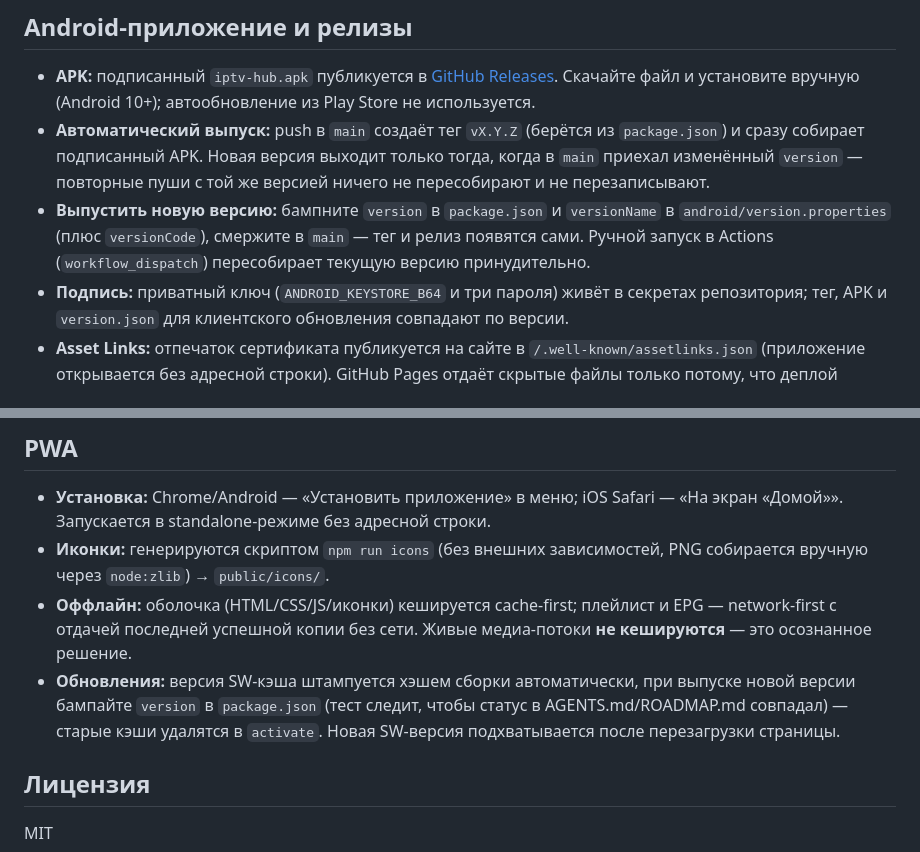
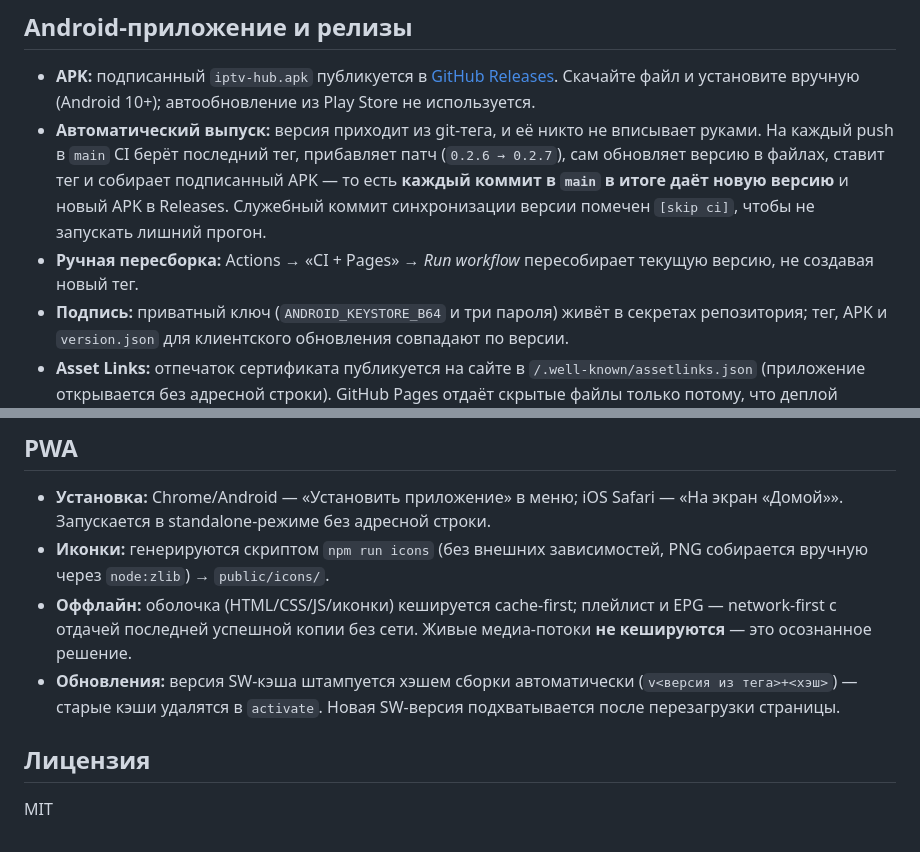
Before and after one commit to ozyab09/iptv-hub, a Markdown page: README.md, 2 parts joined by grey strips. GitHub-like rendering.

Commit message:
docs: описать авто-версию и релиз на каждый push
README обещал ручной бамп версии — теперь её задаёт тег, и каждый коммит в
main даёт новую версию и APK. Ручной запуск остаётся только для пересборки.

```diff
--- a/README.md
+++ b/README.md
@@ -509,14 +509,14 @@ Android.
   [GitHub Releases](https://github.com/ozyab09/iptv-hub/releases). Скачайте файл
   и установите вручную (Android 10+); автообновление из Play Store не
   используется.
-- **Автоматический выпуск:** push в `main` создаёт тег `vX.Y.Z` (берётся из
-  `package.json`) и сразу собирает подписанный APK. Новая версия выходит только
-  тогда, когда в `main` приехал изменённый `version` — повторные пуши с той же
-  версией ничего не пересобирают и не перезаписывают.
-- **Выпустить новую версию:** бампните `version` в `package.json` и
-  `versionName` в `android/version.properties` (плюс `versionCode`), смержите в
-  `main` — тег и релиз появятся сами. Ручной запуск в Actions
-  (`workflow_dispatch`) пересобирает текущую версию принудительно.
+- **Автоматический выпуск:** версия приходит из git-тега, и её никто не
+  вписывает руками. На каждый push в `main` CI берёт последний тег, прибавляет
+  патч (`0.2.6 → 0.2.7`), сам обновляет версию в файлах, ставит тег и собирает
+  подписанный APK — то есть **каждый коммит в `main` в итоге даёт новую версию**
+  и новый APK в Releases. Служебный коммит синхронизации версии помечен
+  `[skip ci]`, чтобы не запускать лишний прогон.
+- **Ручная пересборка:** Actions → «CI + Pages» → *Run workflow* пересобирает
+  текущую версию, не создавая новый тег.
 - **Подпись:** приватный ключ (`ANDROID_KEYSTORE_B64` и три пароля) живёт в
   секретах репозитория; тег, APK и `version.json` для клиентского обновления
   совпадают по версии.
@@ -541,9 +541,8 @@ Android.
 - **Оффлайн:** оболочка (HTML/CSS/JS/иконки) кешируется cache-first; плейлист
   и EPG — network-first с отдачей последней успешной копии без сети.
   Живые медиа-потоки **не кешируются** — это осознанное решение.
-- **Обновления:** версия SW-кэша штампуется хэшем сборки автоматически, при
-  выпуске новой версии бампайте `version` в `package.json` (тест следит,
-  чтобы статус в AGENTS.md/ROADMAP.md совпадал) — старые кэши удалятся в
+- **Обновления:** версия SW-кэша штампуется хэшем сборки автоматически
+  (`v<версия из тега>+<хэш>`) — старые кэши удалятся в
   `activate`. Новая SW-версия подхватывается после перезагрузки страницы.
 
 ## Лицензия
```
